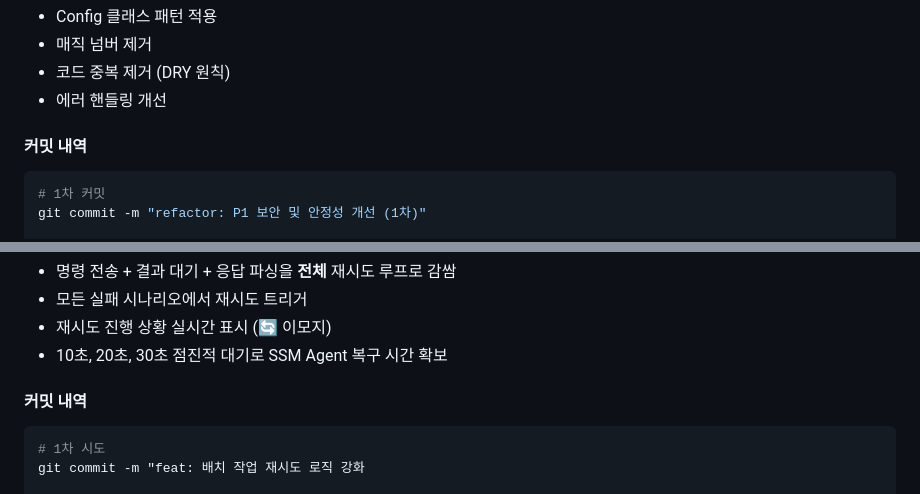
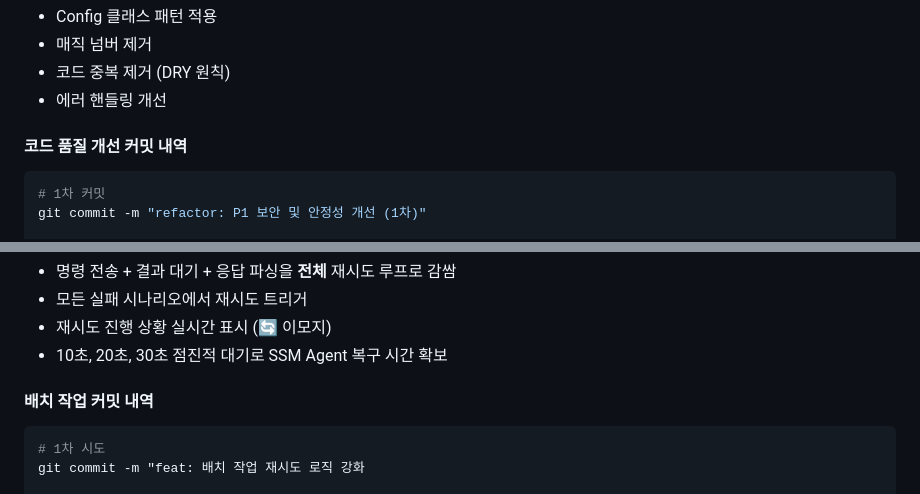
Before and after one commit to JSJ2337/AWS_CLI_Connect_tools, a Markdown page: work_history_v5.2.0_mac.md, 2 parts joined by grey strips. GitHub-like rendering.

````diff
--- a/work_history_v5.2.0_mac.md
+++ b/work_history_v5.2.0_mac.md
@@ -80,7 +80,7 @@ print(f"비밀번호: {'*' * 8}")  # 보안: 비밀번호 마스킹
 - 코드 중복 제거 (DRY 원칙)
 - 에러 핸들링 개선
 
-#### 커밋 내역
+#### 코드 품질 개선 커밋 내역
 
 ```bash
 # 1차 커밋
@@ -214,7 +214,7 @@ def execute_on_instance(instance_data, retry_count=0):
 - 재시도 진행 상황 실시간 표시 (🔄 이모지)
 - 10초, 20초, 30초 점진적 대기로 SSM Agent 복구 시간 확보
 
-#### 커밋 내역
+#### 배치 작업 커밋 내역
 
 ```bash
 # 1차 시도
````
Also changed, not shown: CLAUDE.md (+30 -0 lines).
